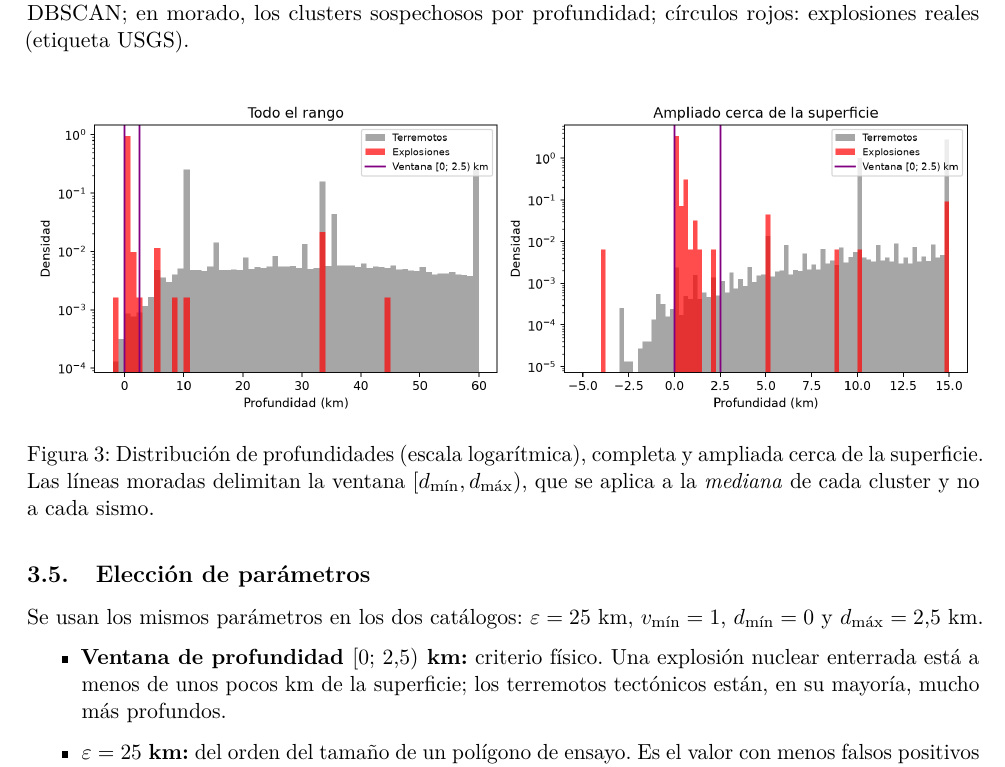
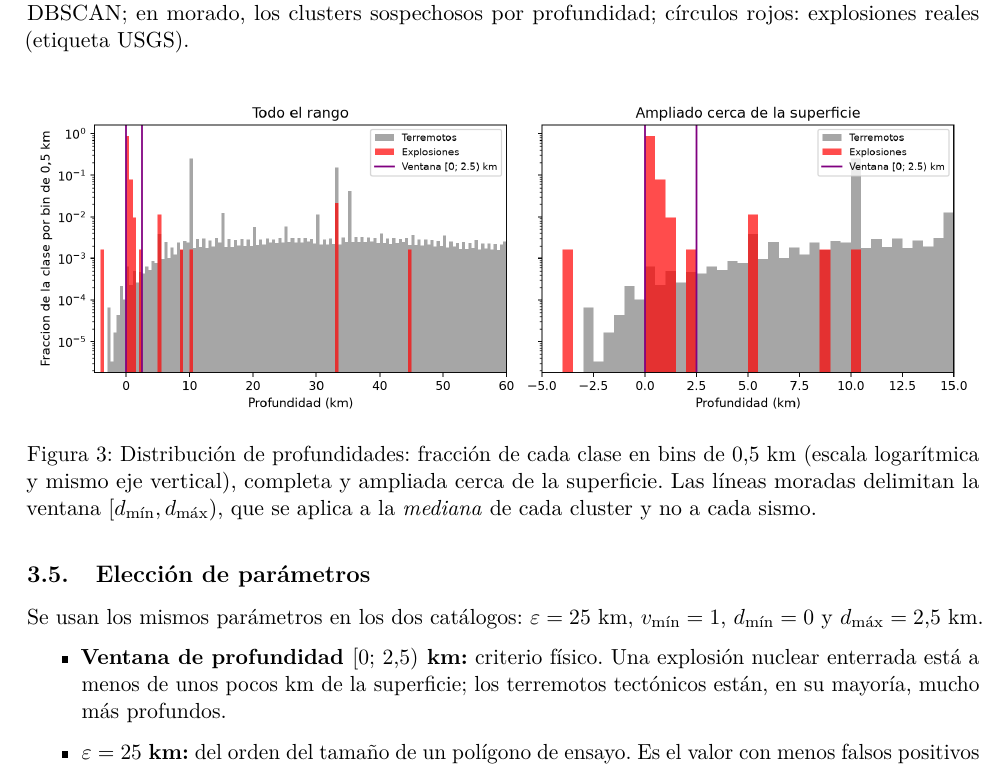
Before and after one commit to ArnauMontull/CPIA-Expo, a LaTeX document (docs/descripcion_problemas.tex): part of page 6 of 13, cut so that both start at the same text. Compiled offline with pdfLaTeX.

Commit message:
Figura de profundidad: mismo bin y mismo eje en los dos paneles
Co-Authored-By: Claude Sonnet 5.5 <noreply@anthropic.com>
Claude-Session: https://claude.ai/code/session_01Q6fDk4UWe6v6CR3QJZP5xS

```diff
--- a/docs/descripcion_problemas.tex
+++ b/docs/descripcion_problemas.tex
@@ -259,7 +259,7 @@ los clusters sospechosos por profundidad; círculos rojos: explosiones reales (e
 \begin{figure}[H]
 \centering
 \includegraphics[width=\textwidth]{figuras/profundidad.png}
-\caption{Distribución de profundidades (escala logarítmica), completa y ampliada cerca de la superficie. Las líneas moradas delimitan la ventana $[d_{\min}, d_{\max})$, que se aplica a la \emph{mediana} de cada cluster y no a cada sismo.}
+\caption{Distribución de profundidades: fracción de cada clase en bins de 0,5 km (escala logarítmica y mismo eje vertical), completa y ampliada cerca de la superficie. Las líneas moradas delimitan la ventana $[d_{\min}, d_{\max})$, que se aplica a la \emph{mediana} de cada cluster y no a cada sismo.}
 \end{figure}
 
 \subsection{Elección de parámetros}
```
Also changed, not shown: docs/descripcion_problemas.pdf, docs/figuras/profundidad.png, 1 other file.
